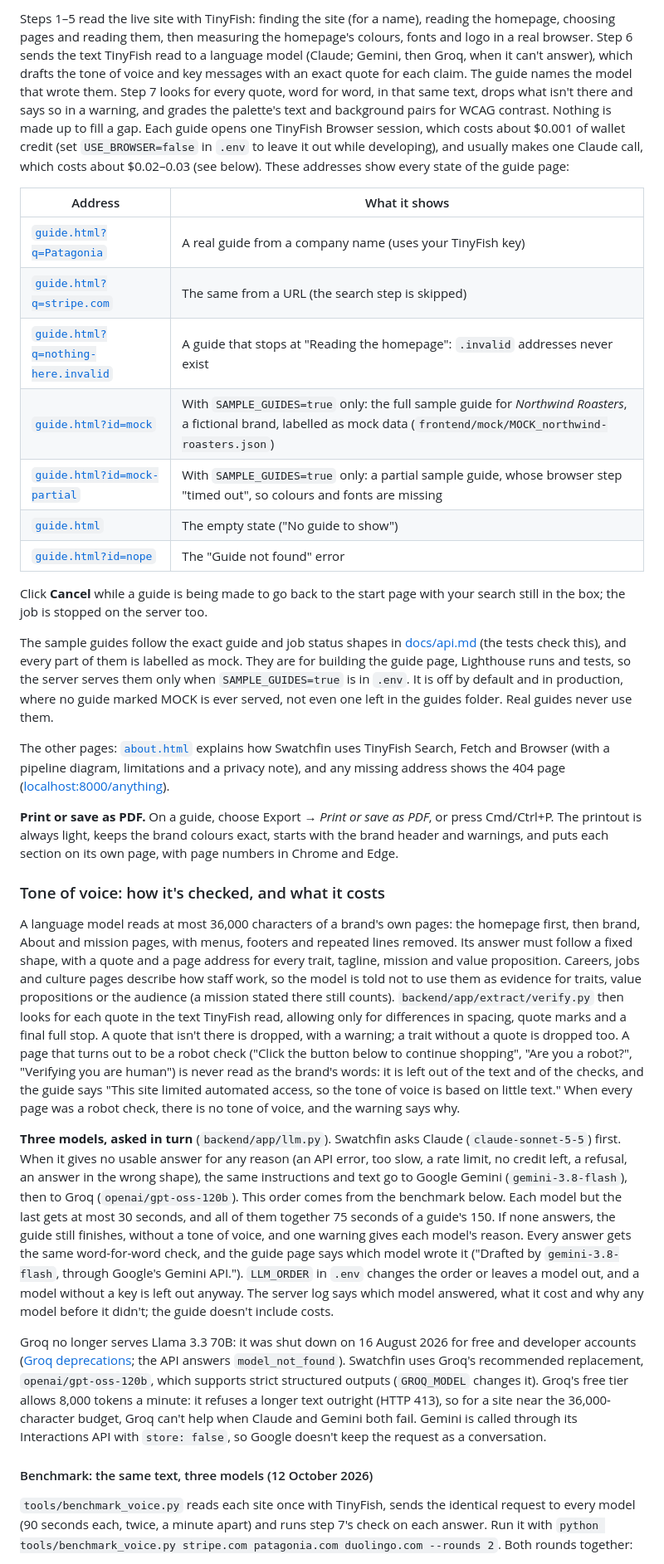
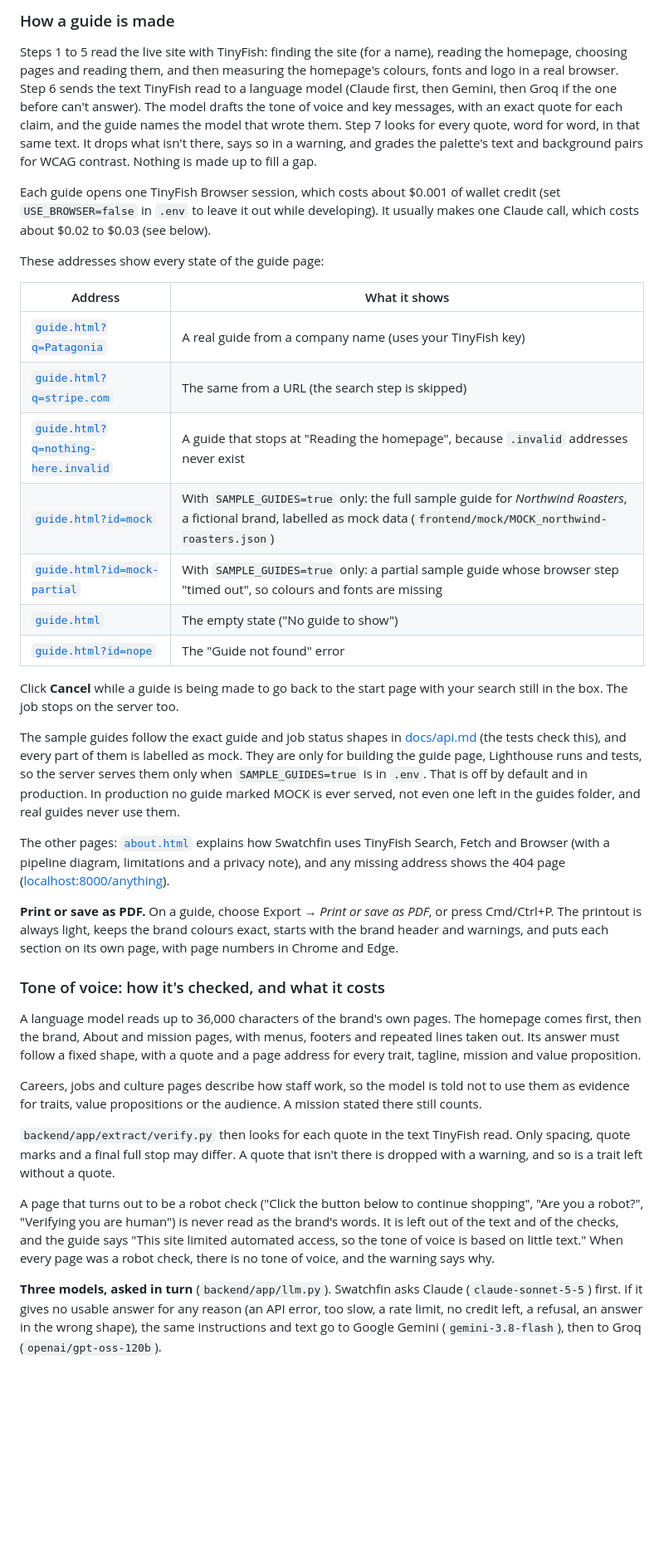
Before and after one commit to ankanhq/swatchfin, a Markdown page: README.md, the part around one of its changes. Shown at 83% size. Rendered like a GitHub page; blank space fills up the shorter version.

```diff
--- a/README.md
+++ b/README.md
@@ -147,19 +158,25 @@ Every answer carries security headers (`backend/app/headers.py`): browsers may n
 
-Steps 1–5 read the live site with TinyFish: finding the site (for a name), reading the homepage, choosing pages and reading them, then measuring the homepage's colours, fonts and logo in a real browser. Step 6 sends the text TinyFish read to a language model (Claude; Gemini, then Groq, when it can't answer), which drafts the tone of voice and key messages with an exact quote for each claim. The guide names the model that wrote them. Step 7 looks for every quote, word for word, in that same text, drops what isn't there and says so in a warning, and grades the palette's text and background pairs for WCAG contrast. Nothing is made up to fill a gap. Each guide opens one TinyFish Browser session, which costs about $0.001 of wallet credit (set `USE_BROWSER=false` in `.env` to leave it out while developing), and usually makes one Claude call, which costs about $0.02–0.03 (see below). These addresses show every state of the guide page:
+### How a guide is made
+
+Steps 1 to 5 read the live site with TinyFish: finding the site (for a name), reading the homepage, choosing pages and reading them, and then measuring the homepage's colours, fonts and logo in a real browser. Step 6 sends the text TinyFish read to a language model (Claude first, then Gemini, then Groq if the one before can't answer). The model drafts the tone of voice and key messages, with an exact quote for each claim, and the guide names the model that wrote them. Step 7 looks for every quote, word for word, in that same text. It drops what isn't there, says so in a warning, and grades the palette's text and background pairs for WCAG contrast. Nothing is made up to fill a gap.
+
+Each guide opens one TinyFish Browser session, which costs about $0.001 of wallet credit (set `USE_BROWSER=false` in `.env` to leave it out while developing). It usually makes one Claude call, which costs about $0.02 to $0.03 (see below).
+
+These addresses show every state of the guide page:
 
 | Address | What it shows |
 |---|---|
 | [`guide.html?q=Patagonia`](http://localhost:8000/guide.html?q=Patagonia) | A real guide from a company name (uses your TinyFish key) |
 | [`guide.html?q=stripe.com`](http://localhost:8000/guide.html?q=stripe.com) | The same from a URL (the search step is skipped) |
-| [`guide.html?q=nothing-here.invalid`](http://localhost:8000/guide.html?q=nothing-here.invalid) | A guide that stops at "Reading the homepage": `.invalid` addresses never exist |
+| [`guide.html?q=nothing-here.invalid`](http://localhost:8000/guide.html?q=nothing-here.invalid) | A guide that stops at "Reading the homepage", because `.invalid` addresses never exist |
 | [`guide.html?id=mock`](http://localhost:8000/guide.html?id=mock) | With `SAMPLE_GUIDES=true` only: the full sample guide for *Northwind Roasters*, a fictional brand, labelled as mock data (`frontend/mock/MOCK_northwind-roasters.json`) |
-| [`guide.html?id=mock-partial`](http://localhost:8000/guide.html?id=mock-partial) | With `SAMPLE_GUIDES=true` only: a partial sample guide, whose browser step "timed out", so colours and fonts are missing |
+| [`guide.html?id=mock-partial`](http://localhost:8000/guide.html?id=mock-partial) | With `SAMPLE_GUIDES=true` only: a partial sample guide whose browser step "timed out", so colours and fonts are missing |
 | [`guide.html`](http://localhost:8000/guide.html) | The empty state ("No guide to show") |
 | [`guide.html?id=nope`](http://localhost:8000/guide.html?id=nope) | The "Guide not found" error |
 
-Click **Cancel** while a guide is being made to go back to the start page with your search still in the box; the job is stopped on the server too.
+Click **Cancel** while a guide is being made to go back to the start page with your search still in the box. The job stops on the server too.
 
-The sample guides follow the exact guide and job status shapes in [docs/api.md](docs/api.md) (the tests check this), and every part of them is labelled as mock. They are for building the guide page, Lighthouse runs and tests, so the server serves them only when `SAMPLE_GUIDES=true` is in `.env`. It is off by default and in production, where no guide marked MOCK is ever served, not even one left in the guides folder. Real guides never use them.
+The sample guides follow the exact guide and job status shapes in [docs/api.md](docs/api.md) (the tests check this), and every part of them is labelled as mock. They are only for building the guide page, Lighthouse runs and tests, so the server serves them only when `SAMPLE_GUIDES=true` is in `.env`. That is off by default and in production. In production no guide marked MOCK is ever served, not even one left in the guides folder, and real guides never use them.
 
 The other pages: [`about.html`](http://localhost:8000/about.html) explains how Swatchfin uses TinyFish Search, Fetch and Browser (with a pipeline diagram, limitations and a privacy note), and any missing address shows the 404 page ([localhost:8000/anything](http://localhost:8000/anything)).
 
@@ -167,13 +184,13 @@ The other pages: [`about.html`](http://localhost:8000/about.html) explains how S
 
 ### Tone of voice: how it's checked, and what it costs
 
-A language model reads at most 36,000 characters of a brand's own pages: the homepage first, then brand, About and mission pages, with menus, footers and repeated lines removed. Its answer must follow a fixed shape, with a quote and a page address for every trait, tagline, mission and value proposition. Careers, jobs and culture pages describe how staff work, so the model is told not to use them as evidence for traits, value propositions or the audience (a mission stated there still counts). `backend/app/extract/verify.py` then looks for each quote in the text TinyFish read, allowing only for differences in spacing, quote marks and a final full stop. A quote that isn't there is dropped, with a warning; a trait without a quote is dropped too. A page that turns out to be a robot check ("Click the button below to continue shopping", "Are you a robot?", "Verifying you are human") is never read as the brand's words: it is left out of the text and of the checks, and the guide says "This site limited automated access, so the tone of voice is based on little text." When every page was a robot check, there is no tone of voice, and the warning says why.
+A language model reads up to 36,000 characters of the brand's own pages. The homepage comes first, then the brand, About and mission pages, with menus, footers and repeated lines taken out. Its answer must follow a fixed shape, with a quote and a page address for every trait, tagline, mission and value proposition.
 
-**Three models, asked in turn** (`backend/app/llm.py`). Swatchfin asks Claude (`claude-sonnet-5-5`) first. When it gives no usable answer for any reason (an API error, too slow, a rate limit, no credit left, a refusal, an answer in the wrong shape), the same instructions and text go to Google Gemini (`gemini-3.8-flash`), then to Groq (`openai/gpt-oss-120b`). This order comes from the benchmark below. Each model but the last gets at most 30 seconds, and all of them together 75 seconds of a guide's 150. If none answers, the guide still finishes, without a tone of voice, and one warning gives each model's reason. Every answer gets the same word-for-word check, and the guide page says which model wrote it ("Drafted by `gemini-3.8-flash`, through Google's Gemini API."). `LLM_ORDER` in `.env` changes the order or leaves a model out, and a model without a key is left out anyway. The server log says which model answered, what it cost and why any model before it didn't; the guide doesn't include costs.
+Careers, jobs and culture pages describe how staff work, so the model is told not to use them as evidence for traits, value propositions or the audience. A mission stated there still counts.
 
-Groq no longer serves Llama 3.3 70B: it was shut down on 16 August 2026 for free and developer accounts ([Groq deprecations](https://console.groq.com/docs/deprecations); the API answers `model_not_found`). Swatchfin uses Groq's recommended replacement, `openai/gpt-oss-120b`, which supports strict structured outputs (`GROQ_MODEL` changes it). Groq's free tier allows 8,000 tokens a minute: it refuses a longer text outright (HTTP 413), so for a site near the 36,000-character budget, Groq can't help when Claude and Gemini both fail. Gemini is called through its Interactions API with `store: false`, so Google doesn't keep the request as a conversation.
+`backend/app/extract/verify.py` then looks for each quote in the text TinyFish read. Only spacing, quote marks and a final full stop may differ. A quote that isn't there is dropped with a warning, and so is a trait left without a quote.
 
-#### Benchmark: the same text, three models (12 October 2026)
+A page that turns out to be a robot check ("Click the button below to continue shopping", "Are you a robot?", "Verifying you are human") is never read as the brand's words. It is left out of the text and of the checks, and the guide says "This site limited automated access, so the tone of voice is based on little text." When every page was a robot check, there is no tone of voice, and the warning says why.
 
-`tools/benchmark_voice.py` reads each site once with TinyFish, sends the identical request to every model (90 seconds each, twice, a minute apart) and runs step 7's check on each answer. Run it with `python tools/benchmark_voice.py stripe.com patagonia.com duolingo.com --rounds 2`. Both rounds together:
+**Three models, asked in turn** (`backend/app/llm.py`). Swatchfin asks Claude (`claude-sonnet-5-5`) first. If it gives no usable answer for any reason (an API error, too slow, a rate limit, no credit left, a refusal, an answer in the wrong shape), the same instructions and text go to Google Gemini (`gemini-3.8-flash`), then to Groq (`openai/gpt-oss-120b`).
 
```
Also changed, not shown: other parts of README.md (+73 -70 lines), docs/testing.md (added, +97 -0 lines).
